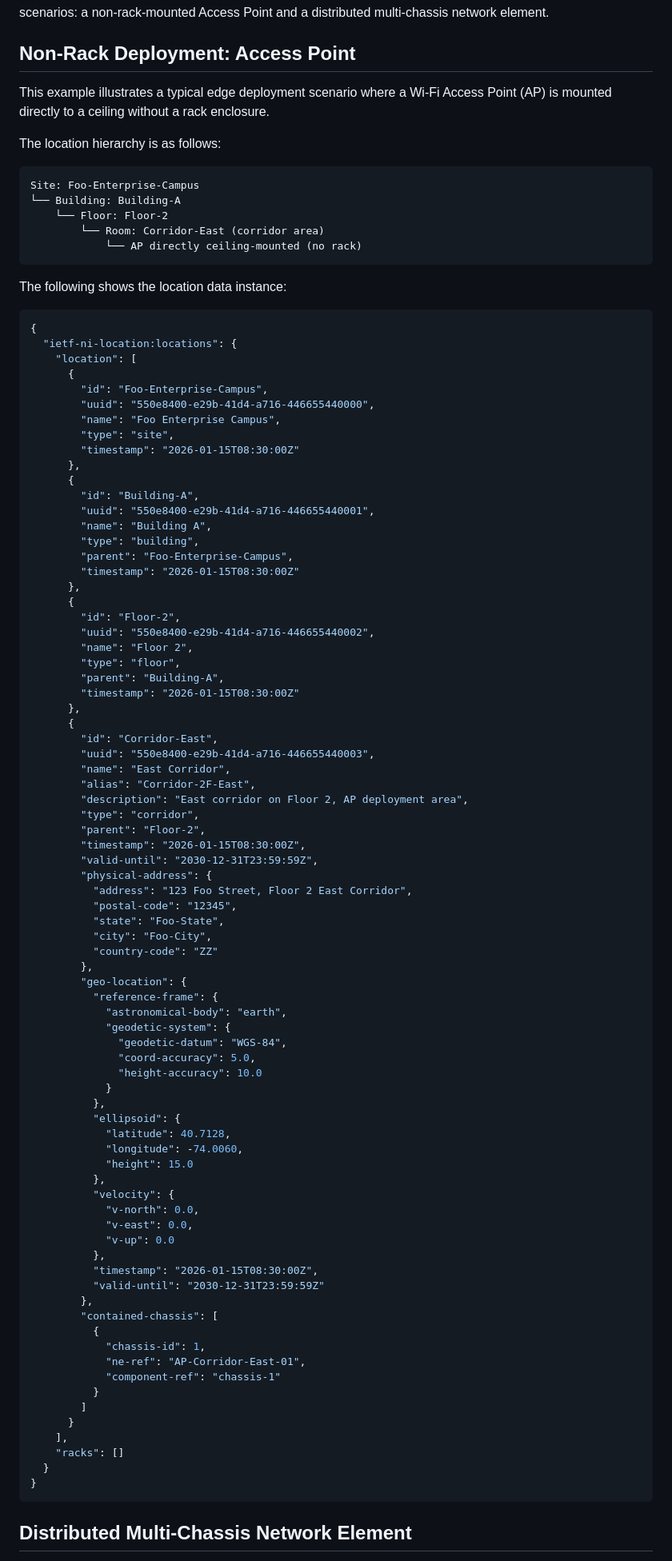
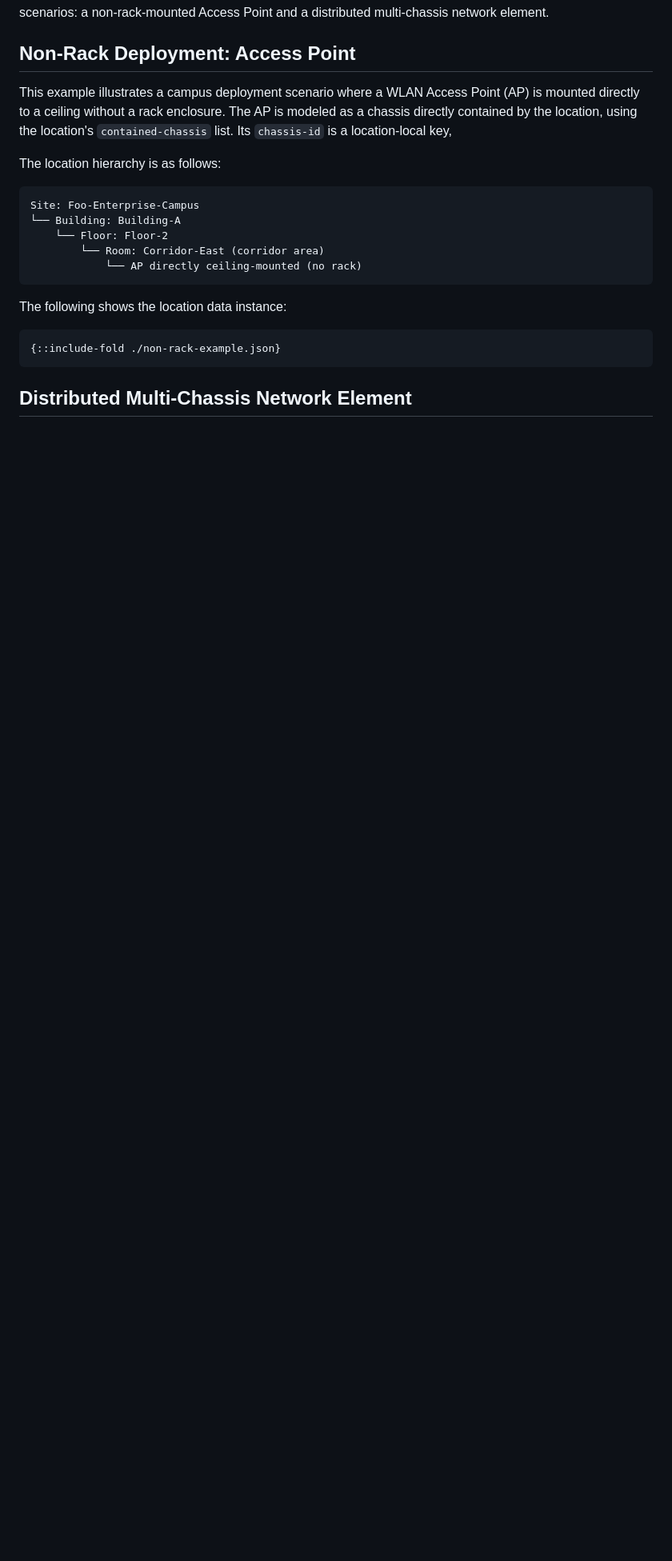
Before and after one commit to ietf-ivy-wg/network-inventory-location, a Markdown page: draft-ietf-ivy-network-inventory-location.md, the part around one of its changes. Shown at 80% size. Rendered like a GitHub page; blank space fills up the shorter version.

Commit message:
Update draft-ietf-ivy-network-inventory-location.md
update JSON example

```diff
--- a/draft-ietf-ivy-network-inventory-location.md
+++ b/draft-ietf-ivy-network-inventory-location.md
@@ -384,8 +384,11 @@ This section provides example usages of the Network Inventory Location
  and a distributed multi-chassis network element.
 
 ## Non-Rack Deployment: Access Point
-This example illustrates a typical edge deployment scenario where a Wi-Fi
- Access Point (AP) is mounted directly to a ceiling without a rack enclosure.
+This example illustrates a campus deployment scenario where a WLAN
+Access Point (AP) is mounted directly to a ceiling without a rack enclosure.
+ The AP is modeled as a chassis directly contained by
+the location, using the location's `contained-chassis` list. Its
+`chassis-id` is a location-local key,
 
 The location hierarchy is as follows:
 
@@ -400,83 +403,7 @@ Site: Foo-Enterprise-Campus
 The following shows the location data instance:
 
 ~~~~ json
-{
-  "ietf-ni-location:locations": {
-    "location": [
-      {
-        "id": "Foo-Enterprise-Campus",
-        "uuid": "550e8400-e29b-41d4-a716-446655440000",
-        "name": "Foo Enterprise Campus",
-        "type": "site",
-        "timestamp": "2026-01-15T08:30:00Z"
-      },
-      {
-        "id": "Building-A",
-        "uuid": "550e8400-e29b-41d4-a716-446655440001",
-        "name": "Building A",
-        "type": "building",
-        "parent": "Foo-Enterprise-Campus",
-        "timestamp": "2026-01-15T08:30:00Z"
-      },
-      {
-        "id": "Floor-2",
-        "uuid": "550e8400-e29b-41d4-a716-446655440002",
-        "name": "Floor 2",
-        "type": "floor",
-        "parent": "Building-A",
-        "timestamp": "2026-01-15T08:30:00Z"
-      },
-      {
-        "id": "Corridor-East",
-        "uuid": "550e8400-e29b-41d4-a716-446655440003",
-        "name": "East Corridor",
-        "alias": "Corridor-2F-East",
-        "description": "East corridor on Floor 2, AP deployment area",
-        "type": "corridor",
-        "parent": "Floor-2",
-        "timestamp": "2026-01-15T08:30:00Z",
-        "valid-until": "2030-12-31T23:59:59Z",
-        "physical-address": {
-          "address": "123 Foo Street, Floor 2 East Corridor",
-          "postal-code": "12345",
-          "state": "Foo-State",
-          "city": "Foo-City",
-          "country-code": "ZZ"
-        },
-        "geo-location": {
-          "reference-frame": {
-            "astronomical-body": "earth",
-            "geodetic-system": {
-              "geodetic-datum": "WGS-84",
-              "coord-accuracy": 5.0,
-              "height-accuracy": 10.0
-            }
-          },
-          "ellipsoid": {
-            "latitude": 40.7128,
-            "longitude": -74.0060,
-            "height": 15.0
-          },
-          "velocity": {
-            "v-north": 0.0,
-            "v-east": 0.0,
-            "v-up": 0.0
-          },
-          "timestamp": "2026-01-15T08:30:00Z",
-          "valid-until": "2030-12-31T23:59:59Z"
-        },
-        "contained-chassis": [
-          {
-            "chassis-id": 1,
-            "ne-ref": "AP-Corridor-East-01",
-            "component-ref": "chassis-1"
-          }
-        ]
-      }
-    ],
-    "racks": []
-  }
-}
+{::include-fold ./non-rack-example.json}
 ~~~~
 
 ## Distributed Multi-Chassis Network Element
```
Also changed, not shown: other parts of draft-ietf-ivy-network-inventory-location.md (+11 -127 lines).
